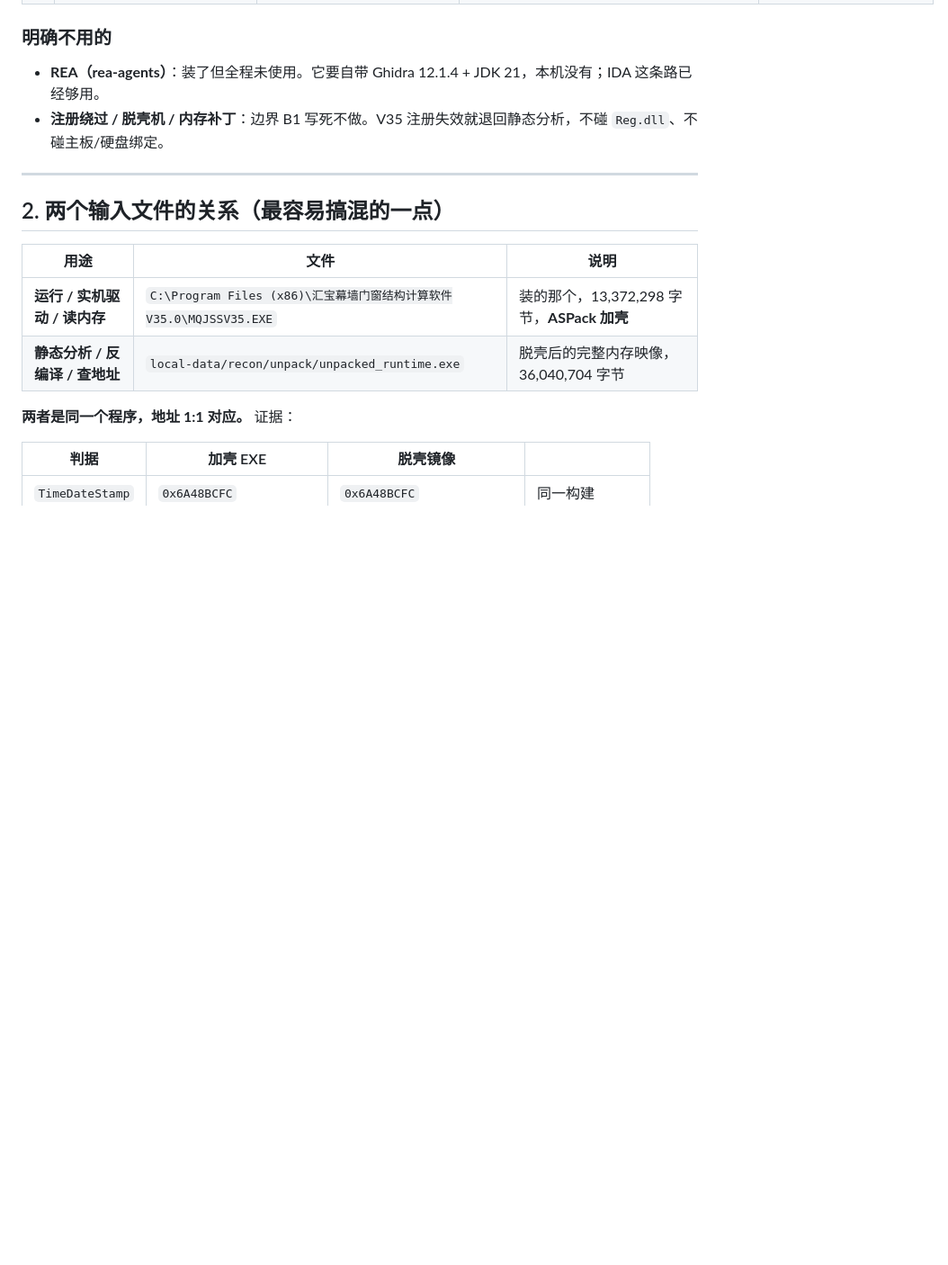
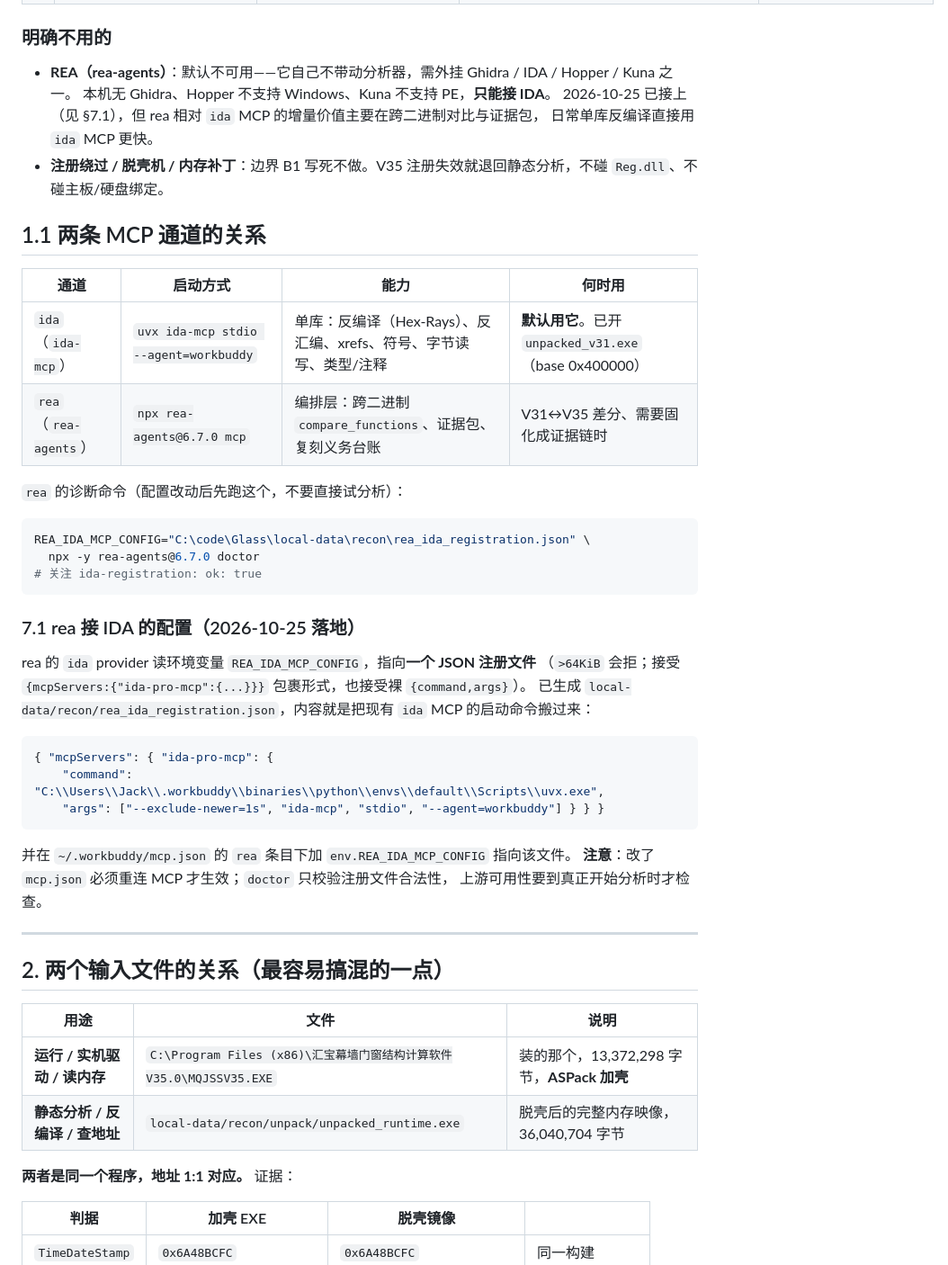
Before and after one commit to ey2h/SMHS-Cal-2, a Markdown page: docs/RE_TOOLCHAIN_SETUP.md, the part around the change. Shown at 90% size. Drawn GitHub-style; blank space fills up the shorter version.

Commit message:
工具链：rea 接上 IDA 后端（REA_IDA_MCP_CONFIG），并记录两条 MCP 通道分工
- rea 自身不带动分析器，本机无 Ghidra / Hopper 不支持 win32 / Kuna 不支持 PE，
  唯一可行后端是 IDA；已生成 local-data/recon/rea_ida_registration.json 并挂到
  ~/.workbuddy/mcp.json 的 rea.env.REA_IDA_MCP_CONFIG，doctor 报 ida-registration ok
- 文档补充：ida MCP 用于单库反编译（默认），rea 用于跨二进制对比与证据包
- 用 IDA 重看 0xA7CE09 伪代码，纠正上轮推断：slot[0x45] 不是调用方预设 1.0，
  而是该函数内部 __vbaVarCopy(slot[0x45], <VT_BSTR>) 写入控件字符串；
  wk 的 VarAdd 发生在此之前，故用的是更早写入的值 —— 仍待运行期定位

````diff
--- a/docs/RE_TOOLCHAIN_SETUP.md
+++ b/docs/RE_TOOLCHAIN_SETUP.md
@@ -19,8 +19,42 @@
 
 ### 明确**不用**的
 
-- **REA（rea-agents）**：装了但全程未使用。它要自带 Ghidra 12.1.4 + JDK 21，本机没有；IDA 这条路已经够用。
+- **REA（rea-agents）**：默认不可用——它自己不带动分析器，需外挂 Ghidra / IDA / Hopper / Kuna 之一。
+  本机无 Ghidra、Hopper 不支持 Windows、Kuna 不支持 PE，**只能接 IDA**。
+  2026-10-25 已接上（见 §7.1），但 rea 相对 `ida` MCP 的增量价值主要在跨二进制对比与证据包，
+  日常单库反编译直接用 `ida` MCP 更快。
 - **注册绕过 / 脱壳机 / 内存补丁**：边界 B1 写死不做。V35 注册失效就退回静态分析，不碰 `Reg.dll`、不碰主板/硬盘绑定。
+
+## 1.1 两条 MCP 通道的关系
+
+| 通道 | 启动方式 | 能力 | 何时用 |
+|---|---|---|---|
+| `ida`（`ida-mcp`） | `uvx ida-mcp stdio --agent=workbuddy` | 单库：反编译（Hex-Rays）、反汇编、xrefs、符号、字节读写、类型/注释 | **默认用它**。已开 `unpacked_v31.exe`（base 0x400000） |
+| `rea`（`rea-agents`） | `npx rea-agents@6.7.0 mcp` | 编排层：跨二进制 `compare_functions`、证据包、复刻义务台账 | V31↔V35 差分、需要固化成证据链时 |
+
+`rea` 的诊断命令（配置改动后先跑这个，不要直接试分析）：
+
+```bash
+REA_IDA_MCP_CONFIG="C:\code\Glass\local-data\recon\rea_ida_registration.json" \
+  npx -y rea-agents@6.7.0 doctor
+# 关注 ida-registration: ok: true
+```
+
+### 7.1 rea 接 IDA 的配置（2026-10-25 落地）
+
+rea 的 `ida` provider 读环境变量 `REA_IDA_MCP_CONFIG`，指向**一个 JSON 注册文件**
+（`>64KiB` 会拒；接受 `{mcpServers:{"ida-pro-mcp":{...}}}` 包裹形式，也接受裸 `{command,args}`）。
+已生成 `local-data/recon/rea_ida_registration.json`，内容就是把现有 `ida` MCP 的启动命令搬过来：
+
+```json
+{ "mcpServers": { "ida-pro-mcp": {
+    "command": "C:\\Users\\Jack\\.workbuddy\\binaries\\python\\envs\\default\\Scripts\\uvx.exe",
+    "args": ["--exclude-newer=1s", "ida-mcp", "stdio", "--agent=workbuddy"] } } }
+```
+
+并在 `~/.workbuddy/mcp.json` 的 `rea` 条目下加 `env.REA_IDA_MCP_CONFIG` 指向该文件。
+**注意**：改了 `mcp.json` 必须重连 MCP 才生效；`doctor` 只校验注册文件合法性，
+上游可用性要到真正开始分析时才检查。
 
 ---
 
````
